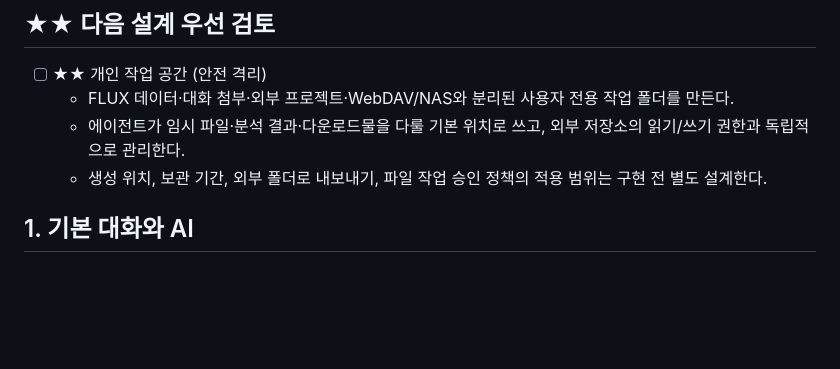
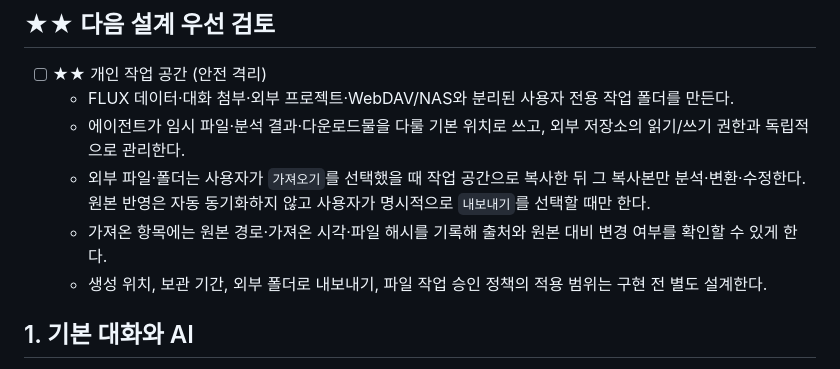
Before and after one commit to jhakk100/FLUX, a Markdown page: 01-selected-scope.md, the part around the change. Rendered like a GitHub page; blank space fills up the shorter version.

Commit message:
docs: define workspace import and export safety

```diff
--- a/01-selected-scope.md
+++ b/01-selected-scope.md
@@ -8,6 +8,8 @@
 - [ ] ★★ 개인 작업 공간 (안전 격리)
   - FLUX 데이터·대화 첨부·외부 프로젝트·WebDAV/NAS와 분리된 사용자 전용 작업 폴더를 만든다.
   - 에이전트가 임시 파일·분석 결과·다운로드물을 다룰 기본 위치로 쓰고, 외부 저장소의 읽기/쓰기 권한과 독립적으로 관리한다.
+  - 외부 파일·폴더는 사용자가 `가져오기`를 선택했을 때 작업 공간으로 복사한 뒤 그 복사본만 분석·변환·수정한다. 원본 반영은 자동 동기화하지 않고 사용자가 명시적으로 `내보내기`를 선택할 때만 한다.
+  - 가져온 항목에는 원본 경로·가져온 시각·파일 해시를 기록해 출처와 원본 대비 변경 여부를 확인할 수 있게 한다.
   - 생성 위치, 보관 기간, 외부 폴더로 내보내기, 파일 작업 승인 정책의 적용 범위는 구현 전 별도 설계한다.
 
 ## 1. 기본 대화와 AI
```
